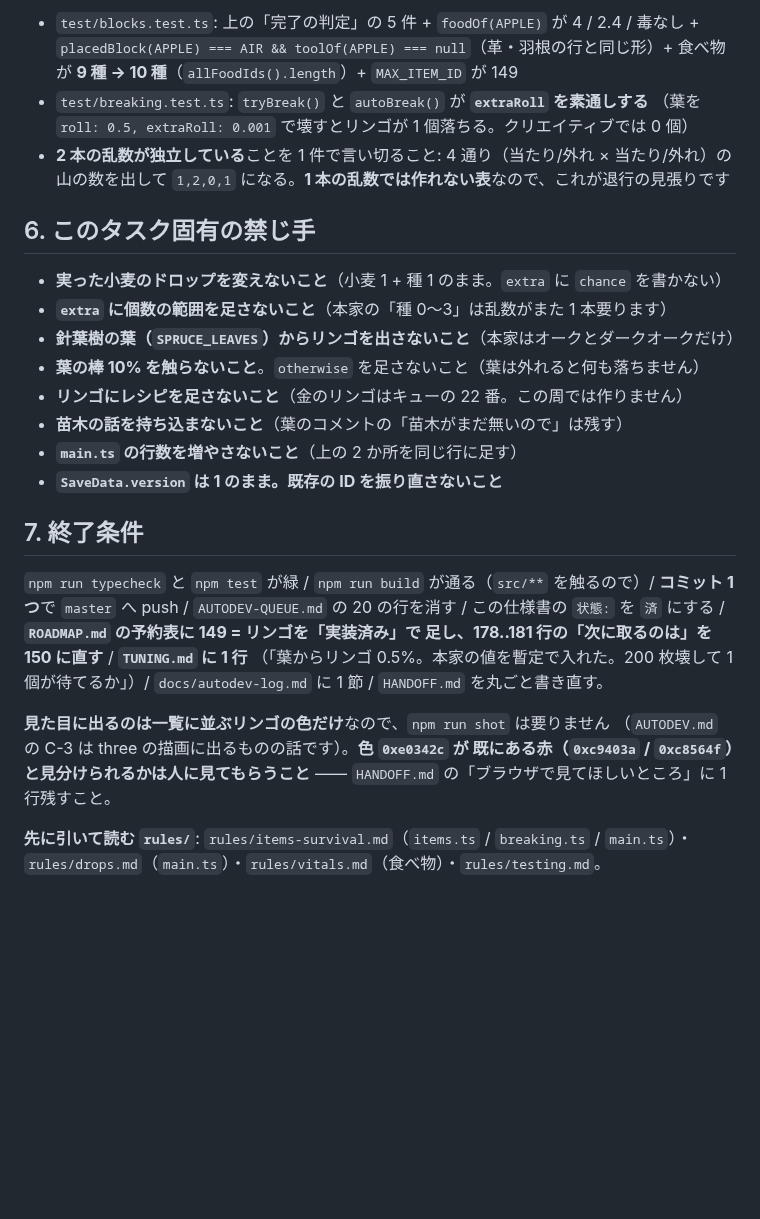
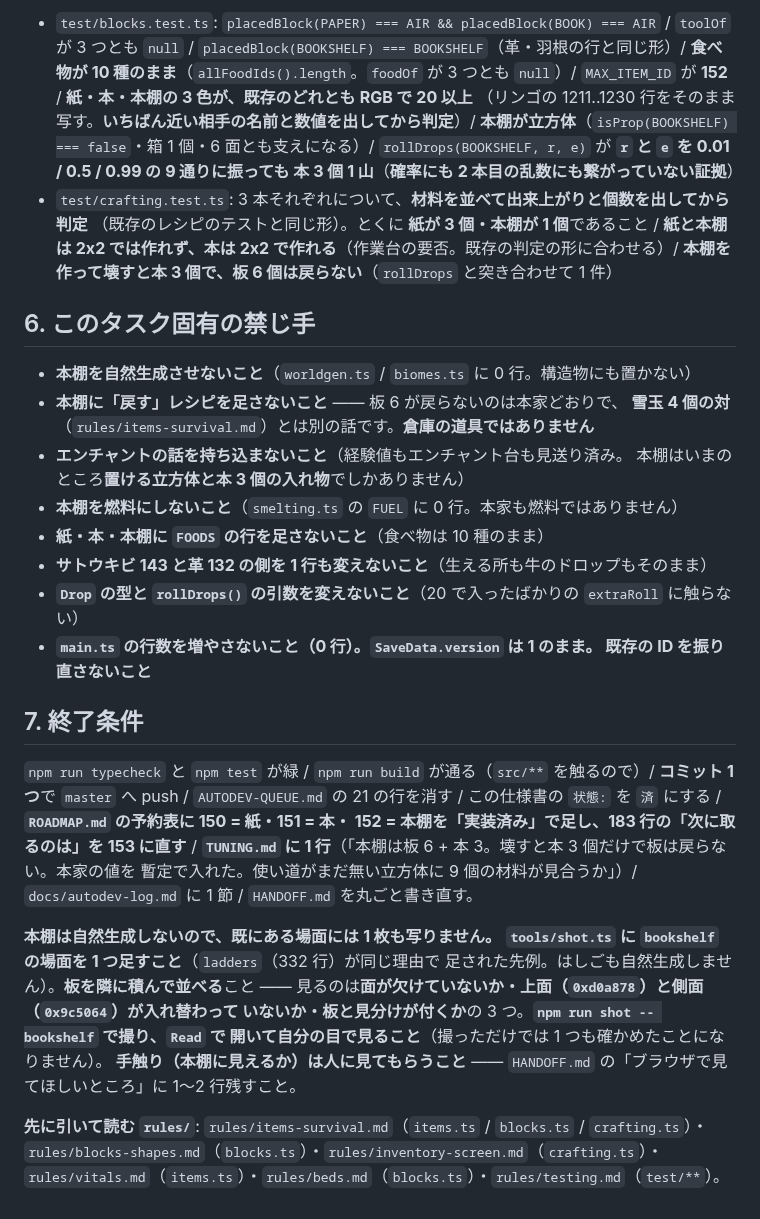
Before and after one commit to Kousei102/voxel-sandbox, a Markdown page: AUTODEV-SPEC.md, the part around one of its changes. Drawn GitHub-style; blank space fills up the shorter version.

```diff
--- a/AUTODEV-SPEC.md
+++ b/AUTODEV-SPEC.md
@@ -79,36 +68,50 @@
 
-- `test/blocks.test.ts`: 上の「完了の判定」の 5 件 + `foodOf(APPLE)` が 4 / 2.4 / 毒なし +
-  `placedBlock(APPLE) === AIR && toolOf(APPLE) === null`（革・羽根の行と同じ形）+
-  食べ物が **9 種 → 10 種**（`allFoodIds().length`）+ `MAX_ITEM_ID` が 149
-- `test/breaking.test.ts`: `tryBreak()` と `autoBreak()` が **`extraRoll` を素通しする**
-  （葉を `roll: 0.5, extraRoll: 0.001` で壊すとリンゴが 1 個落ちる。クリエイティブでは 0 個）
-- **2 本の乱数が独立している**ことを 1 件で言い切ること: 4 通り（当たり/外れ × 当たり/外れ）の
-  山の数を出して `1,2,0,1` になる。**1 本の乱数では作れない表**なので、これが退行の見張りです
+- `test/blocks.test.ts`: `placedBlock(PAPER) === AIR && placedBlock(BOOK) === AIR` /
+  `toolOf` が 3 つとも `null` / `placedBlock(BOOKSHELF) === BOOKSHELF`（革・羽根の行と同じ形）/
+  **食べ物が 10 種のまま**（`allFoodIds().length`。`foodOf` が 3 つとも `null`）/
+  `MAX_ITEM_ID` が **152** / **紙・本・本棚の 3 色が、既存のどれとも RGB で 20 以上**
+  （リンゴの 1211..1230 行をそのまま写す。**いちばん近い相手の名前と数値を出してから判定**）/
+  **本棚が立方体**（`isProp(BOOKSHELF) === false`・箱 1 個・6 面とも支えになる）/
+  `rollDrops(BOOKSHELF, r, e)` が **`r` と `e` を 0.01 / 0.5 / 0.99 の 9 通りに振っても
+  本 3 個 1 山**（**確率にも 2 本目の乱数にも繋がっていない証拠**）
+- `test/crafting.test.ts`: 3 本それぞれについて、**材料を並べて出来上がりと個数を出してから判定**
+  （既存のレシピのテストと同じ形）。とくに **紙が 3 個・本棚が 1 個**であること /
+  **紙と本棚は 2x2 では作れず、本は 2x2 で作れる**（作業台の要否。既存の判定の形に合わせる）/
+  **本棚を作って壊すと本 3 個で、板 6 個は戻らない**（`rollDrops` と突き合わせて 1 件）
 
 ## 6. このタスク固有の禁じ手
 
-- **実った小麦のドロップを変えないこと**（小麦 1 + 種 1 のまま。`extra` に `chance` を書かない）
-- **`extra` に個数の範囲を足さないこと**（本家の「種 0〜3」は乱数がまた 1 本要ります）
-- **針葉樹の葉（`SPRUCE_LEAVES`）からリンゴを出さないこと**（本家はオークとダークオークだけ）
-- **葉の棒 10% を触らないこと**。`otherwise` を足さないこと（葉は外れると何も落ちません）
-- **リンゴにレシピを足さないこと**（金のリンゴはキューの 22 番。この周では作りません）
-- **苗木の話を持ち込まないこと**（葉のコメントの「苗木がまだ無いので」は残す）
-- **`main.ts` の行数を増やさないこと**（上の 2 か所を同じ行に足す）
-- **`SaveData.version` は 1 のまま。既存の ID を振り直さないこと**
+- **本棚を自然生成させないこと**（`worldgen.ts` / `biomes.ts` に 0 行。構造物にも置かない）
+- **本棚に「戻す」レシピを足さないこと** —— 板 6 が戻らないのは本家どおりで、
+  **雪玉 4 個の対**（`rules/items-survival.md`）とは別の話です。**倉庫の道具ではありません**
+- **エンチャントの話を持ち込まないこと**（経験値もエンチャント台も見送り済み。
+  本棚はいまのところ**置ける立方体と本 3 個の入れ物**でしかありません）
+- **本棚を燃料にしないこと**（`smelting.ts` の `FUEL` に 0 行。本家も燃料ではありません）
+- **紙・本・本棚に `FOODS` の行を足さないこと**（食べ物は 10 種のまま）
+- **サトウキビ 143 と革 132 の側を 1 行も変えないこと**（生える所も牛のドロップもそのまま）
+- **`Drop` の型と `rollDrops()` の引数を変えないこと**（20 で入ったばかりの `extraRoll` に触らない）
+- **`main.ts` の行数を増やさないこと（0 行）。`SaveData.version` は 1 のまま。
+  既存の ID を振り直さないこと**
 
 ## 7. 終了条件
 
 `npm run typecheck` と `npm test` が緑 / `npm run build` が通る（`src/**` を触るので）/
-**コミット 1 つ**で `master` へ push / `AUTODEV-QUEUE.md` の 20 の行を消す /
-この仕様書の `状態:` を `済` にする / **`ROADMAP.md` の予約表に 149 = リンゴを「実装済み」で
-足し、178..181 行の「次に取るのは」を 150 に直す** / **`TUNING.md` に 1 行**
-（「葉からリンゴ 0.5%。本家の値を暫定で入れた。200 枚壊して 1 個が待てるか」）/
+**コミット 1 つ**で `master` へ push / `AUTODEV-QUEUE.md` の 21 の行を消す /
+この仕様書の `状態:` を `済` にする / **`ROADMAP.md` の予約表に 150 = 紙・151 = 本・
+152 = 本棚を「実装済み」で足し、183 行の「次に取るのは」を 153 に直す** /
+**`TUNING.md` に 1 行**（「本棚は板 6 + 本 3。壊すと本 3 個だけで板は戻らない。本家の値を
+暫定で入れた。使い道がまだ無い立方体に 9 個の材料が見合うか」）/
 `docs/autodev-log.md` に 1 節 / `HANDOFF.md` を丸ごと書き直す。
 
-**見た目に出るのは一覧に並ぶリンゴの色だけ**なので、`npm run shot` は要りません
-（`AUTODEV.md` の C-3 は three の描画に出るものの話です）。**色 `0xe0342c` が
-既にある赤（`0xc9403a` / `0xc8564f`）と見分けられるかは人に見てもらうこと** ——
-`HANDOFF.md` の「ブラウザで見てほしいところ」に 1 行残すこと。
+**本棚は自然生成しないので、既にある場面には 1 枚も写りません。**
+**`tools/shot.ts` に `bookshelf` の場面を 1 つ足すこと**（`ladders`（332 行）が同じ理由で
+足された先例。はしごも自然生成しません）。**板を隣に積んで並べる**こと ——
+見るのは**面が欠けていないか・上面（`0xd0a878`）と側面（`0x9c5064`）が入れ替わって
+いないか・板と見分けが付くか**の 3 つ。**`npm run shot -- bookshelf` で撮り、`Read` で
+開いて自分の目で見ること**（撮っただけでは 1 つも確かめたことになりません）。
+**手触り（本棚に見えるか）は人に見てもらうこと** ——
+`HANDOFF.md` の「ブラウザで見てほしいところ」に 1〜2 行残すこと。
 
-**先に引いて読む `rules/`**: `rules/items-survival.md`（`items.ts` / `breaking.ts` /
-`main.ts`）・`rules/drops.md`（`main.ts`）・`rules/vitals.md`（食べ物）・`rules/testing.md`。
+**先に引いて読む `rules/`**: `rules/items-survival.md`（`items.ts` / `blocks.ts` / `crafting.ts`）・
+`rules/blocks-shapes.md`（`blocks.ts`）・`rules/inventory-screen.md`（`crafting.ts`）・
+`rules/vitals.md`（`items.ts`）・`rules/beds.md`（`blocks.ts`）・`rules/testing.md`（`test/**`）。
```
Also changed, not shown: other parts of AUTODEV-SPEC.md (+43 -54 lines), HANDOFF.md (+57 -68 lines).
